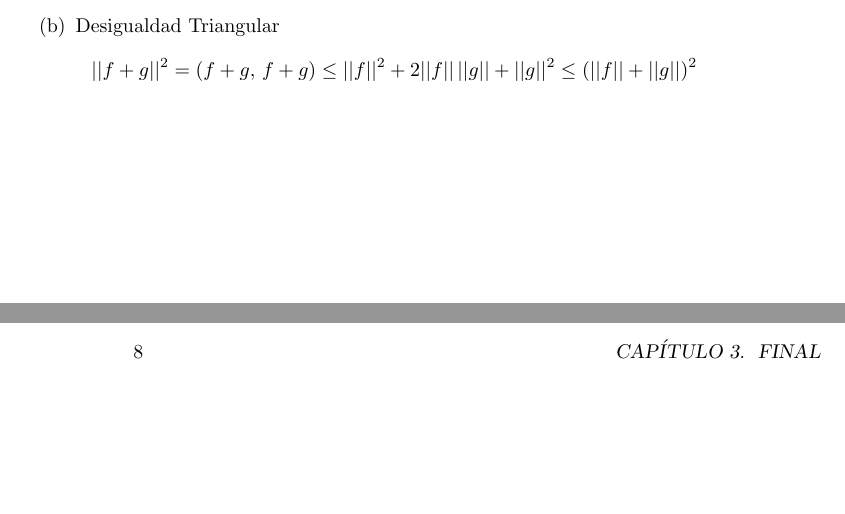
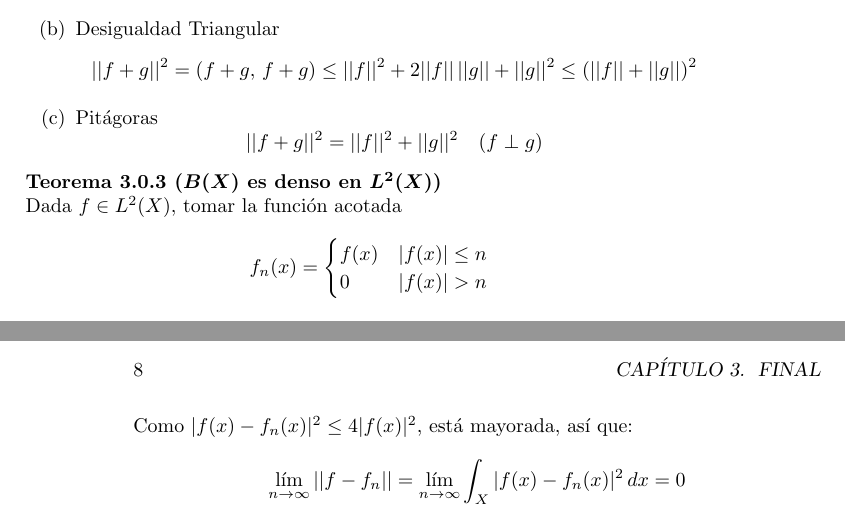
Before and after one commit to freire-guido/an-avanzado, a LaTeX book (main.tex): two parts of pages 7 and 8 of 9, joined at a grey line, cut so that both start at the same text, the shorter picture padded with empty space. Compiled offline with pdfLaTeX.

Commit message:
B(X) denso en L2

```diff
--- a/main.tex
+++ b/main.tex
@@ -88,10 +88,25 @@
 \begin{teorema}[$L^2$ tiene un producto interno]
     \enum{
     \item Cauchy-Schwarz: Asumir $||f'||, ||g'|| \neq 0$, tomar $f' = f/||f||$ y $g' = g/||g||$
-          $$||f||\,||g||\int f'\bar{g'}\,d\mu \leq ||f||\,||g|| \cdot 1$$
+        $$||f||\,||g||\int f'\bar{g'}\,d\mu \leq ||f||\,||g|| \cdot 1$$
     \item Desigualdad Triangular
-          $$||f + g||^2 = (f + g,\, f + g) \leq ||f||^2 + 2||f||\,||g|| + ||g||^2 \leq (||f|| + ||g||)^2$$
+        $$||f + g||^2 = (f + g,\, f + g) \leq ||f||^2 + 2||f||\,||g|| + ||g||^2 \leq (||f|| + ||g||)^2$$
+    \item Pit\'agoras
+        $$||f + g||^2 = ||f||^2 + ||g||^2 \quad (f \perp g)$$
     }
+\end{teorema}
+\begin{teorema}[$B(X)$ es denso en $L^2(X)$]
+    Dada $f \in L^2(X)$, tomar la funci\'on acotada
+    $$f_n(x) =
+    \begin{cases}
+        f(x)    & |f(x)| \leq n\\
+        0       & |f(x)| > n
+    \end{cases}
+    $$
+    Como $|f(x) - f_n(x)|^2 \leq 4|f(x)|^2$, est\'a mayorada, as\'i que:
+    $$
+    \lim_{n\to\infty}||f - f_n|| = \lim_{n\to\infty} \int_X |f(x) - f_n(x)|^2\,dx = 0
+    $$
 \end{teorema}
 
 \chapter{Otros}
```
